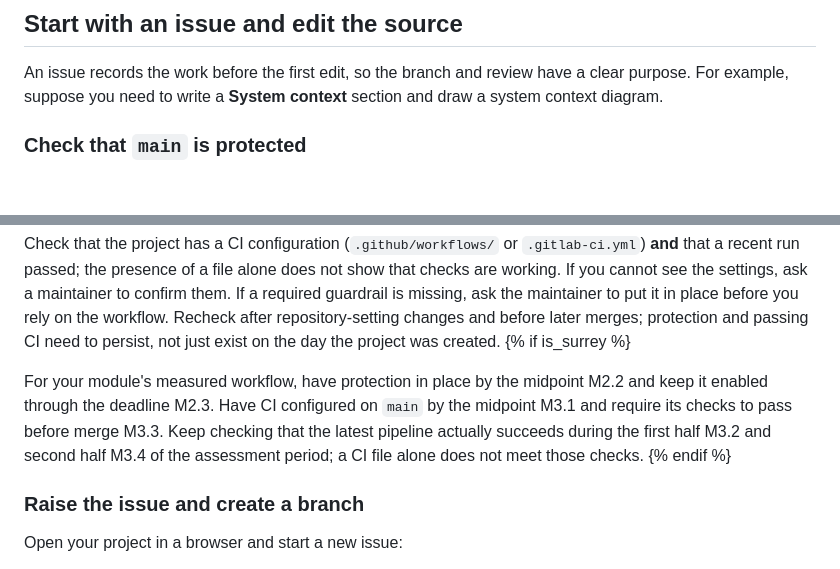
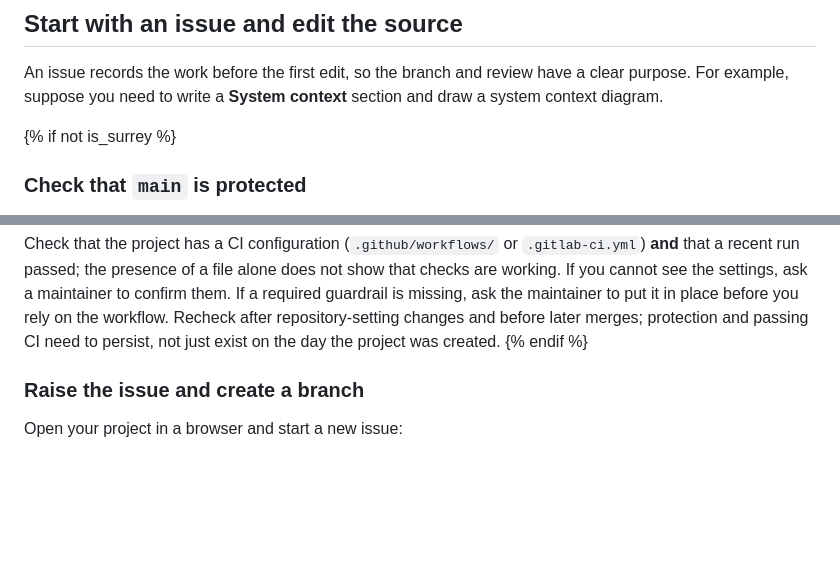
Before and after one commit to buckwem/prodockit-userguide, a Markdown page: docs/startediting.md, 2 parts joined by grey strips. Drawn GitHub-style; blank space fills up the shorter version.

```diff
--- a/docs/startediting.md
+++ b/docs/startediting.md
@@ -108,6 +127,7 @@ An issue records the work before the first edit, so the branch and review have
 a clear purpose. For example, suppose you need to write a **System context**
 section and draw a system context diagram.
 
+{% if not is_surrey %}
 ### Check that `main` is protected
 
 The project maintainer may already have set this up during installation.
@@ -143,21 +163,6 @@ maintainer to confirm them. If a required guardrail is missing, ask the
 maintainer to put it in place before you rely on the workflow. Recheck after
 repository-setting changes and before later merges; protection and passing CI
 need to persist, not just exist on the day the project was created.
-{% if is_surrey %}
-
-For your module's measured workflow, have protection in place by the midpoint
-<span class="measurement-badge" role="img" aria-label="Measurement M2.2: protected by midpoint" title="M2.2 — protected by midpoint">M2.2</span>
-and keep it enabled through the deadline
-<span class="measurement-badge" role="img" aria-label="Measurement M2.3: protection sustained" title="M2.3 — protection sustained">M2.3</span>.
-Have CI configured on `main` by the midpoint
-<span class="measurement-badge" role="img" aria-label="Measurement M3.1: CI configured by midpoint" title="M3.1 — CI configured by midpoint">M3.1</span>
-and require its checks to pass before merge
-<span class="measurement-badge" role="img" aria-label="Measurement M3.3: passing checks required before merge" title="M3.3 — passing checks required before merge">M3.3</span>.
-Keep checking that the latest pipeline actually succeeds during the first half
-<span class="measurement-badge" role="img" aria-label="Measurement M3.2: CI sustained through midpoint" title="M3.2 — CI sustained through midpoint">M3.2</span>
-and second half
-<span class="measurement-badge" role="img" aria-label="Measurement M3.4: latest validation passes through deadline" title="M3.4 — latest validation passes through deadline">M3.4</span>
-of the assessment period; a CI file alone does not meet those checks.
 {% endif %}
 
 ### Raise the issue and create a branch
```
Also changed, not shown: other parts of docs/startediting.md (+24 -5 lines), tools/documentation-diagrams/README.md (+3 -0 lines), docs/images/edit-process.png (added), 2 other files.
